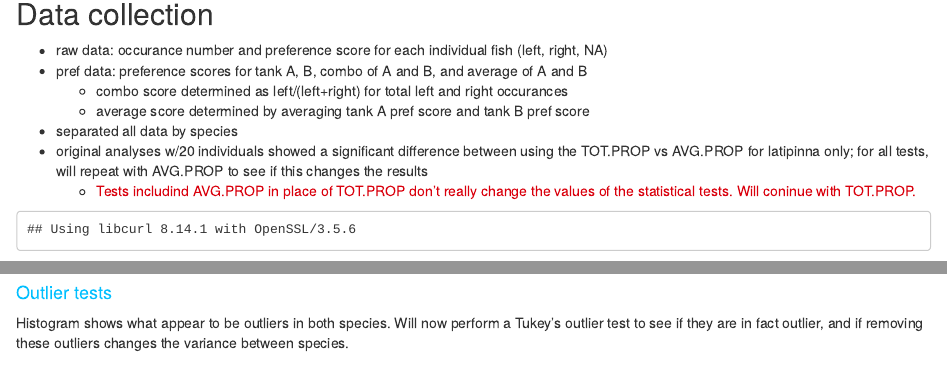
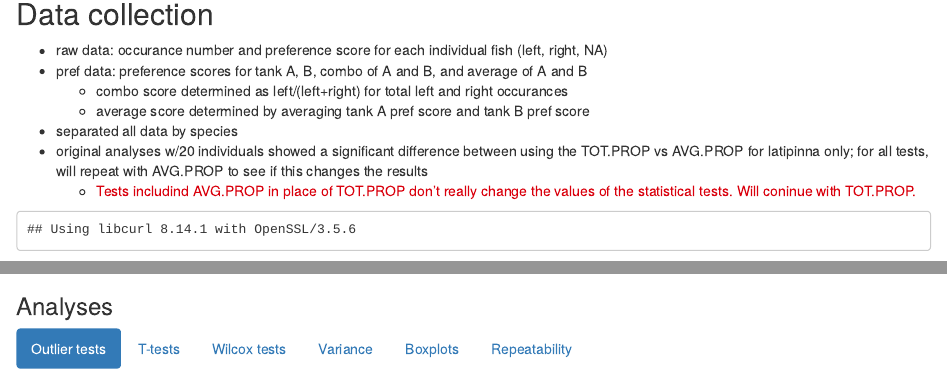
Before and after one commit to allisondavis/mirror-exp_wild-pop, an R Markdown document (FINAL_mirror-exp_wild-pop.Rmd): the page in a window 1100 px wide, from 140 px down, and a second part further down, joined at a grey line. Rendered offline with R 4.5, knitr and Pandoc, with nearby package versions; some code elsewhere in the file could not run offline.

````diff
--- a/FINAL_mirror-exp_wild-pop.Rmd
+++ b/FINAL_mirror-exp_wild-pop.Rmd
@@ -44,8 +44,9 @@
 
 ```
 
+### Analyses {.tabset .tabset-fade .tabset-pills}
 
-#### <font color="deepskyblue">Outlier tests</font>
+#### Outlier tests
 
 Histogram shows what appear to be outliers in both species. Will now perform a Tukey's outlier test to see if they are in fact outlier, and if removing these outliers changes the variance between species.
 
@@ -80,7 +81,8 @@
 
 <font color="darkorchid4">Looks like there are four outlier in the formosa data, but no outliers in the latipinna data.</font>
 
-#### I will create a new dataframe without these rows, and test for eye preference and compare variation again.
+#### T-tests
+I will create a new dataframe without these rows, and test for eye preference and compare variation again.
 
 ```{r echo=FALSE}
 PFORM_RE <- p_formRE[-c(2,3,11,19),]
@@ -120,0 +132,14 @@
+```{r}
+library(curl)
+
+rawTANKS <- curl("https://raw.githubusercontent.com/allisondavis/mirror-exp_wild-pop/master/adavis_mirrorexp-tanks.csv")
+
+rawTANKS <- read.csv(rawTANKS, header = TRUE, sep = ",", stringsAsFactors = TRUE)
+
+wilcox.test(PROP~TANK, data = rawTANKS, paired=TRUE)
+
+FrawTANKS <- rawTANKS[rawTANKS$X.U.FEFF.SPP == "P.form",]
+LrawTANKS <- rawTANKS[rawTANKS$X.U.FEFF.SPP == "P.lat", ]
+
+wilcox.test(PROP~TANK, data = FrawTANKS, paired=TRUE)
+wilcox.test(PROP~TANK, data = LrawTANKS, paired=TRUE)
@@ -120,0 +155,27 @@
+```{r echo=FALSE}
+
+wilcox.test(PFORM_RE$TOT.PROP, mu=0.5)
+
+```
+
+  - Sailfins
+
+```{r echo=FALSE}
+
+wilcox.test(p_latRE$TOT.PROP, mu=0.5)
+
+  #repeat for avg.prop
+
+wilcox.test(p_latRE$AVG.PROP, mu=0.5)
+
+```
+
+<font color="darkorchid4"> Amazons still have left-eye bias and sailfins still have no eye bias.</font>
+
+* comparing species
+
+```{r}
+
+raw2 <- rbind(p_latRE, PFORM_RE)
+
+wilcox.test(TOT.PROP~X.U.FEFF.SPP, data = raw2, paired=FALSE)
@@ -186,7 +259,9 @@
 ```
 
 
-#### <font color="deepskyblue">Consistency in eye use across trials </font>
+#### Repeatability
+
+<font color="deepskyblue">Consistency in eye use across trials </font>
 
 Here I will examine if individuals were consistent with their eye preference across the two trials.
   * Since formosa were the only ones w/lateralized vision, this is more pertinent to them
````
Also changed, not shown: FINAL_mirror-exp_wild-pop.html, FINAL_mirror-exp_wild-pop.Rmd (34 more changed lines).
